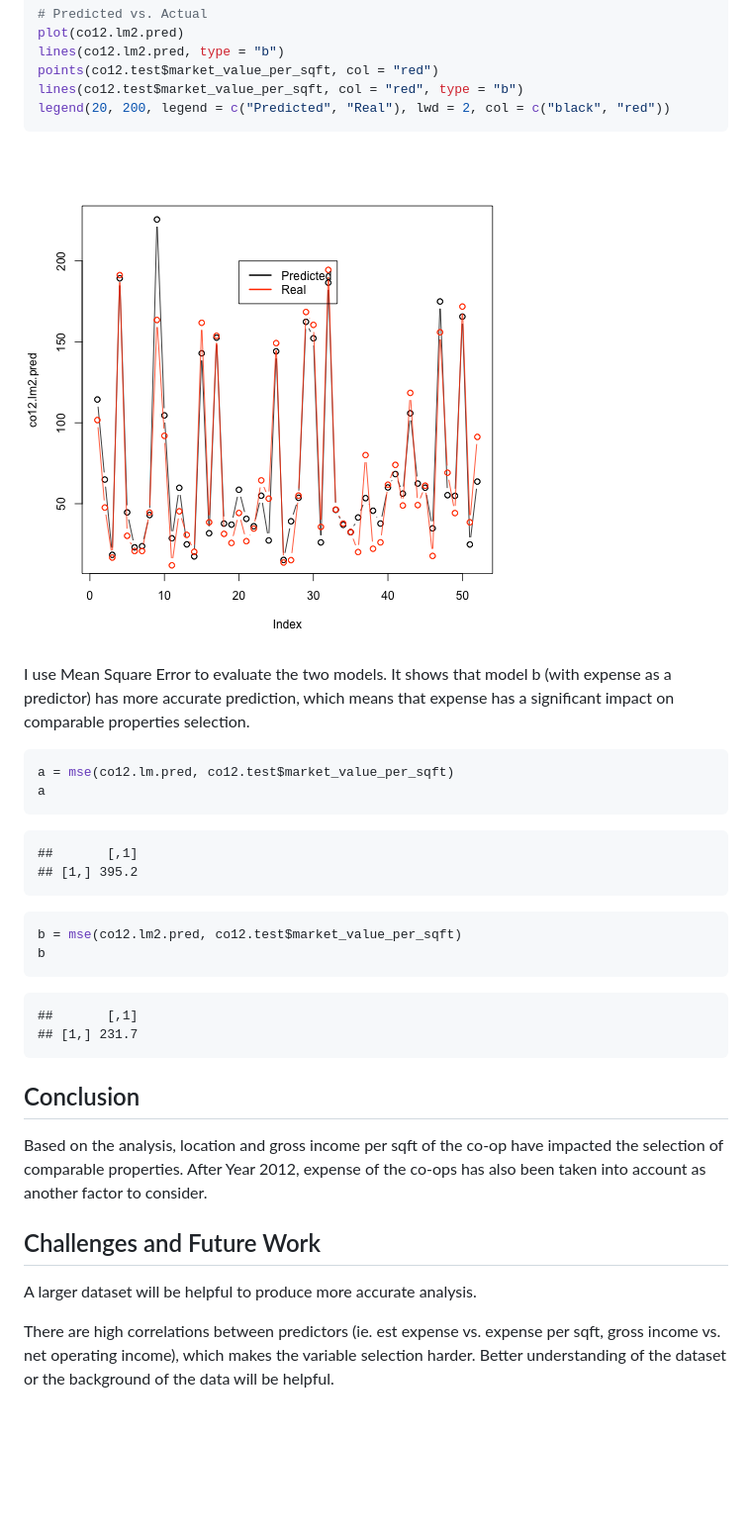
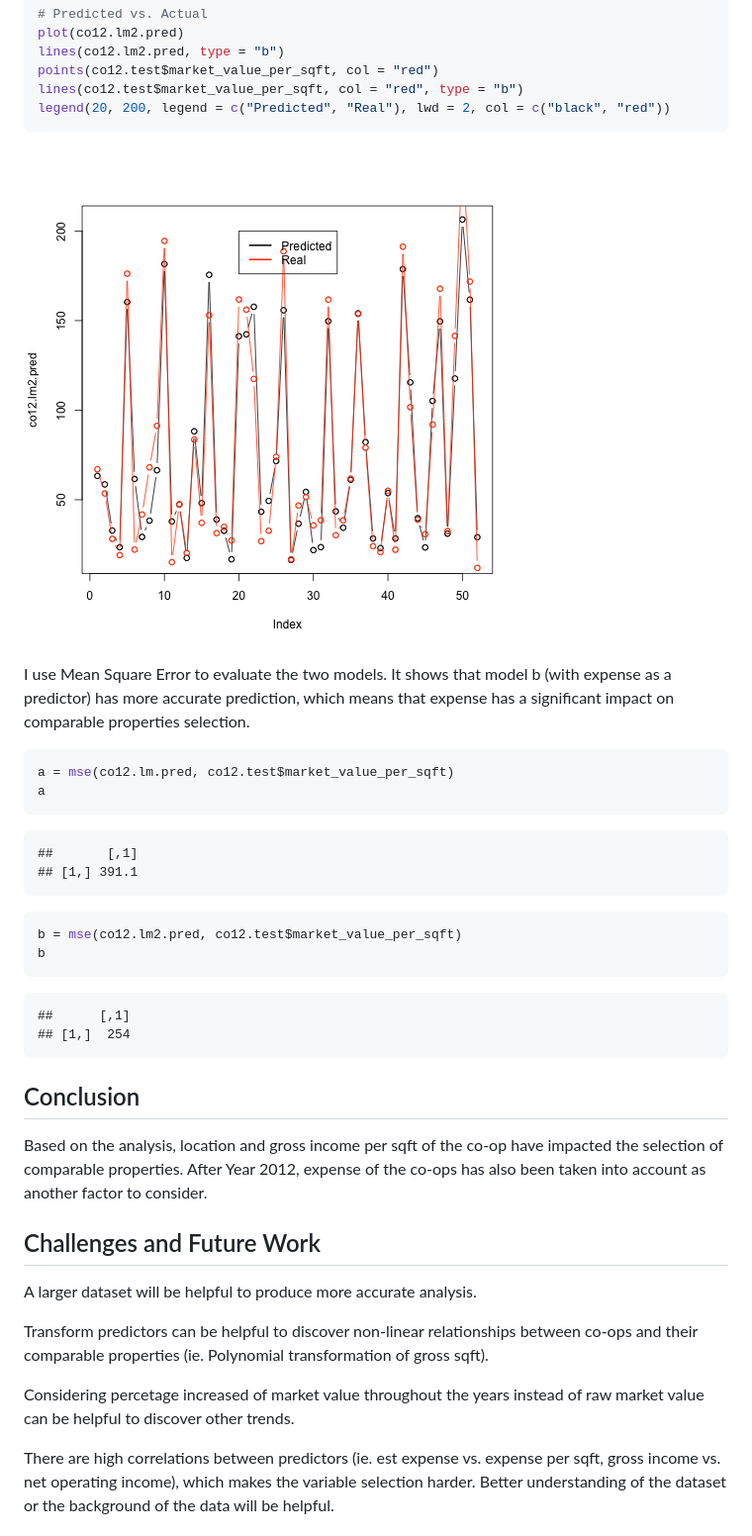
Before and after one commit to keiraqz/coop, a Markdown page: Report.md, the part around the change. Shown: that part at 99% size. Rendered like a GitHub page; pictures changed too: figure/unnamed-chunk-15.png; blank space fills up the shorter version.

````diff
--- a/Report.md
+++ b/Report.md
@@ -303,7 +303,7 @@ a
 
 ```
 ##       [,1]
-## [1,] 395.2
+## [1,] 391.1
 ```
 
 ```r
@@ -312,8 +312,8 @@ b
 ```
 
 ```
-##       [,1]
-## [1,] 231.7
+##      [,1]
+## [1,]  254
 ```
 
 
@@ -327,4 +327,8 @@ Challenges and Future Work
 --------------------------------------------------------
 A larger dataset will be helpful to produce more accurate analysis.
 
+Transform predictors can be helpful to discover non-linear relationships between co-ops and their comparable properties (ie. Polynomial transformation of gross sqft).
+
+Considering percetage increased of market value throughout the years instead of raw market value can be helpful to discover other trends.
+
 There are high correlations between predictors (ie. est expense vs. expense per sqft, gross income vs. net operating income), which makes the variable selection harder. Better understanding of the dataset or the background of the data will be helpful.
````
Also changed, not shown: figure/unnamed-chunk-101.png, figure/unnamed-chunk-102.png, figure/unnamed-chunk-14.png, 2 other files.
